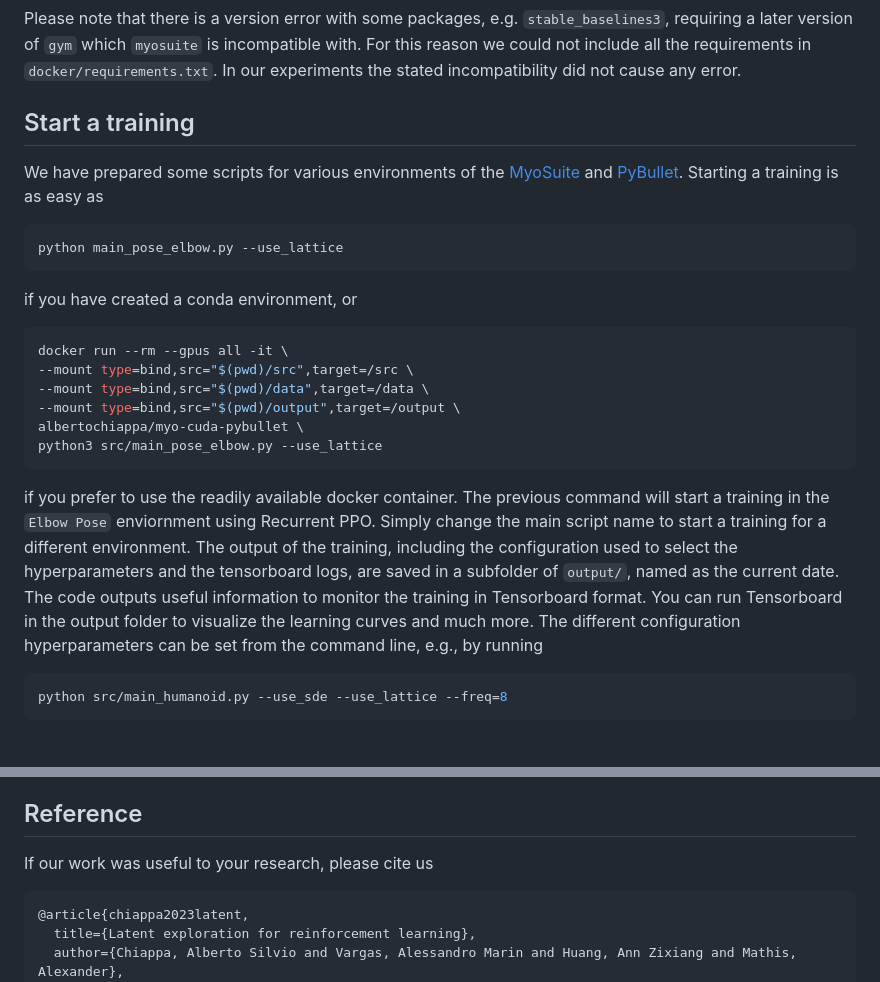
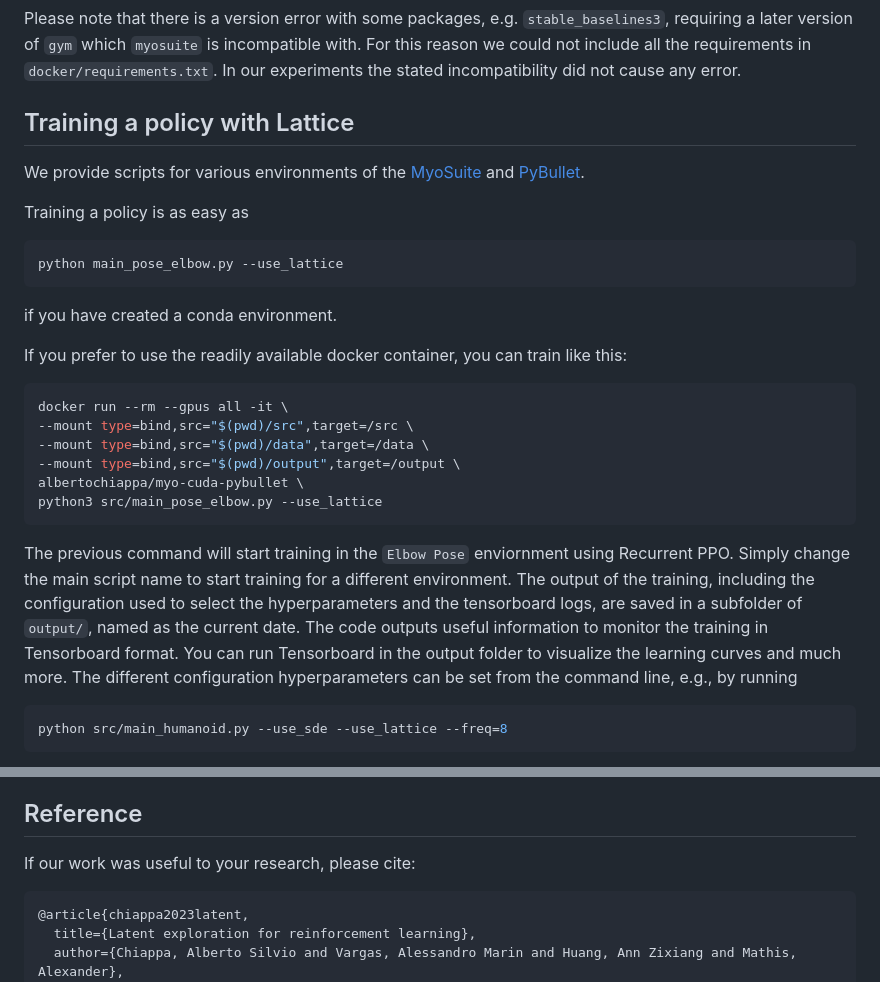
Before and after one commit to amathislab/lattice, a Markdown page: README.md, 2 parts joined by grey strips. Rendered like a GitHub page.

````diff
--- a/README.md
+++ b/README.md
@@ -35,15 +36,19 @@ pip install --upgrade cloudpickle==2.2.0 pickle5==0.0.11 pybullet==3.2.5
 
 Please note that there is a version error with some packages, e.g. `stable_baselines3`, requiring a later version of `gym` which `myosuite` is incompatible with. For this reason we could not include all the requirements in `docker/requirements.txt`. In our experiments the stated incompatibility did not cause any error.
 
-## Start a training
+## Training a policy with Lattice
 
-We have prepared some scripts for various environments of the [MyoSuite](https://sites.google.com/view/myosuite) and [PyBullet](https://pybullet.org). Starting a training is as easy as
+We provide scripts for various environments of the [MyoSuite](https://sites.google.com/view/myosuite) and [PyBullet](https://pybullet.org).
+
+Training a policy is as easy as
 
 ```bash
 python main_pose_elbow.py --use_lattice
 ```
 
-if you have created a conda environment, or
+if you have created a conda environment.
+
+If you prefer to use the readily available docker container, you can train like this:
 
 ```bash
 docker run --rm --gpus all -it \
@@ -54,7 +59,7 @@ albertochiappa/myo-cuda-pybullet \
 python3 src/main_pose_elbow.py --use_lattice
 ```
 
-if you prefer to use the readily available docker container. The previous command will start a training in the `Elbow Pose` enviornment using Recurrent PPO. Simply change the main script name to start a training for a different environment. The output of the training, including the configuration used to select the hyperparameters and the tensorboard logs, are saved in a subfolder of `output/`, named as the current date. The code outputs useful information to monitor the training in Tensorboard format. You can run Tensorboard in the output folder to visualize the learning curves and much more. The different configuration hyperparameters can be set from the command line, e.g., by running
+The previous command will start training in the `Elbow Pose` enviornment using Recurrent PPO. Simply change the main script name to start training for a different environment. The output of the training, including the configuration used to select the hyperparameters and the tensorboard logs, are saved in a subfolder of `output/`, named as the current date. The code outputs useful information to monitor the training in Tensorboard format. You can run Tensorboard in the output folder to visualize the learning curves and much more. The different configuration hyperparameters can be set from the command line, e.g., by running
 
 ```bash
 python src/main_humanoid.py --use_sde --use_lattice --freq=8
@@ -84,7 +89,7 @@ In this case, a policy will be trained with SAC in the Humanoid environment, usi
 
 ## Reference
 
-If our work was useful to your research, please cite us
+If our work was useful to your research, please cite:
 
 ```
 @article{chiappa2023latent,
````
Also changed, not shown: other parts of README.md (+1 -0 lines).
